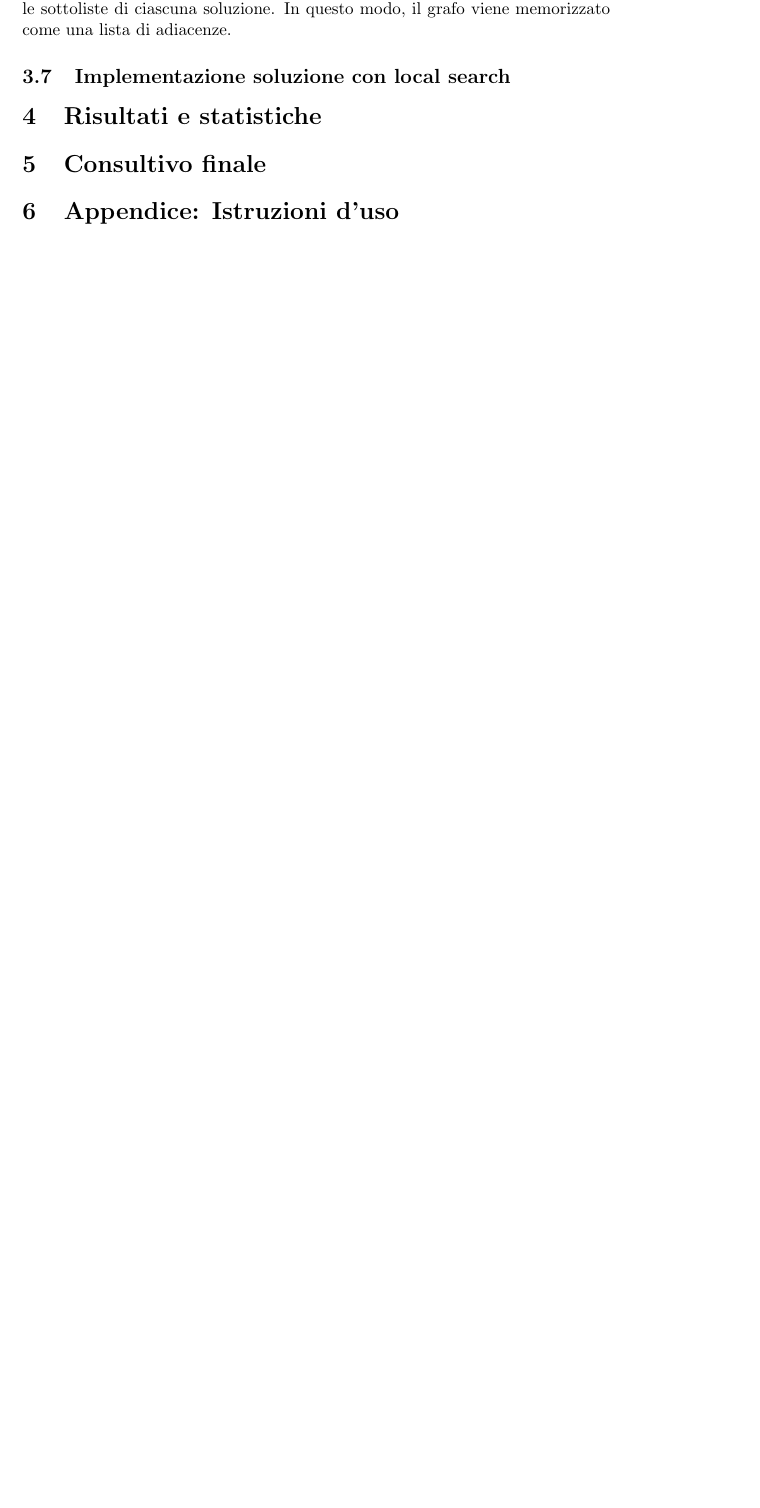
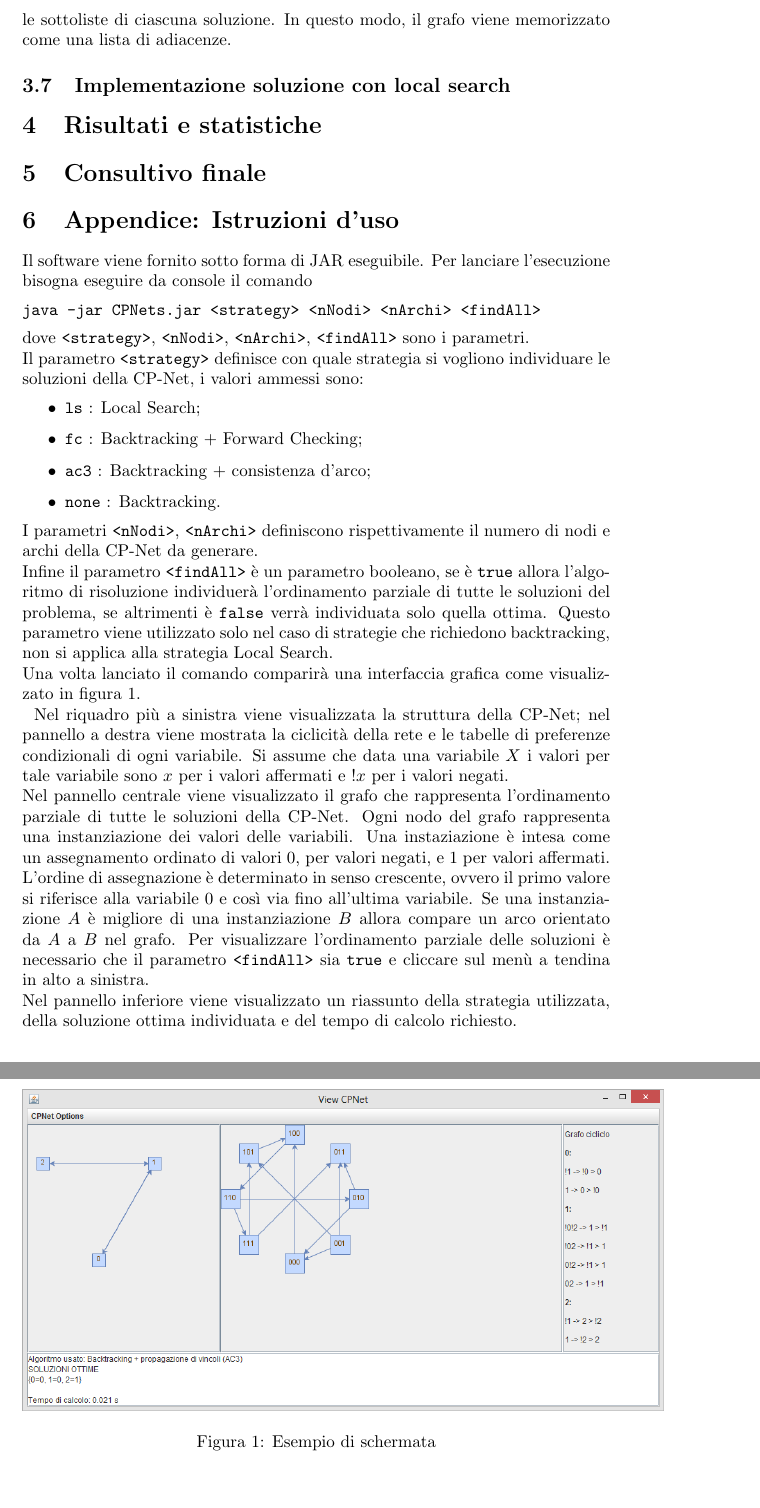
Before and after one commit to silviagreen/cp-nets-solver, a LaTeX document (relazione/corpo relazione/relazione.tex): part of page 4 of 4 before the commit and two parts of pages 5 and 6 of 6 after it, the two joined at a grey line, cut so that both start at the same text, the shorter picture padded with empty space. Compiled offline with pdfLaTeX.

Commit message:
aggiunta immagine e proseguito relazione

```diff
--- a/relazione/corpo relazione/relazione.tex
+++ b/relazione/corpo relazione/relazione.tex
@@ -4,6 +4,7 @@
 \usepackage[italian]{babel}
 \usepackage[utf8x]{inputenc}
 \usepackage{amssymb}
+\usepackage{graphicx}
 %\usepackage{frontespizio}
 
 \begin{document}
@@ -39,6 +44,28 @@ Per costruire il grafo vero e proprio, viene richiamato il metodo \texttt{public
 \section{Consultivo finale}
 
 \section{Appendice: Istruzioni d'uso}
-
+Il software viene fornito sotto forma di JAR eseguibile. Per lanciare l'esecuzione bisogna eseguire da console il comando
+\begin{verbatim}
+java -jar CPNets.jar <strategy> <nNodi> <nArchi> <findAll>
+\end{verbatim}
+dove \texttt{<strategy>}, \texttt{<nNodi>}, \texttt{<nArchi>}, \texttt{<findAll>} sono i parametri.\\
+Il parametro \texttt{<strategy>} definisce con quale strategia si vogliono individuare le soluzioni della CP-Net, i valori ammessi sono:
+\begin{itemize}
+\item  \texttt{ls} : Local Search;
+\item  \texttt{fc} : Backtracking + Forward Checking;
+\item  \texttt{ac3} : Backtracking + consistenza d'arco;
+\item  \texttt{none} : Backtracking.
+\end{itemize}
+I parametri \texttt{<nNodi>}, \texttt{<nArchi>} definiscono rispettivamente il numero di nodi e archi della CP-Net da generare.\\
+Infine il parametro \texttt{<findAll>} è un parametro booleano, se è \texttt{true} allora l'algoritmo di risoluzione individuerà l'ordinamento parziale di tutte le soluzioni del problema, se altrimenti è \texttt{false} verrà individuata solo quella ottima. Questo parametro viene utilizzato solo nel caso di strategie che richiedono backtracking, non si applica alla strategia Local Search.\\
+Una volta lanciato il comando comparirà una interfaccia grafica come visualizzato in figura \ref{fig:1}.\\
+\begin{figure}
+\centering
+\includegraphics[scale=0.5]{../img/screen.png}
+\caption{Esempio di schermata}\label{fig:1}
+\end{figure}
+Nel riquadro più a sinistra viene visualizzata la struttura della CP-Net; nel pannello a destra viene mostrata la ciclicità della rete e le tabelle di preferenze condizionali di ogni variabile. Si assume che data una variabile $X$ i valori per tale variabile sono $x$ per i valori affermati e $!x$ per i valori negati.\\
+Nel pannello centrale viene visualizzato il grafo che rappresenta l'ordinamento parziale di tutte le soluzioni della CP-Net. Ogni nodo del grafo rappresenta una instanziazione dei valori delle variabili. Una instaziazione è intesa come un assegnamento ordinato di valori 0, per valori negati, e 1 per valori affermati. L'ordine di assegnazione è determinato in senso crescente, ovvero il primo valore si riferisce alla variabile 0 e così via fino all'ultima variabile. Se una instanziazione $A$ è migliore di una instanziazione $B$ allora compare un arco orientato da $A$ a $B$ nel grafo. Per visualizzare l'ordinamento parziale delle soluzioni è necessario che il parametro \texttt{<findAll>} sia \texttt{true} e cliccare sul menù a tendina in alto a sinistra.\\
+Nel pannello inferiore viene visualizzato un riassunto della strategia utilizzata, della soluzione ottima individuata e del tempo di calcolo richiesto.
 
 \end{document}
```
Also changed, not shown: relazione/img/screen.png (added), relazione/corpo relazione/relazione.tex (6 more changed lines).
